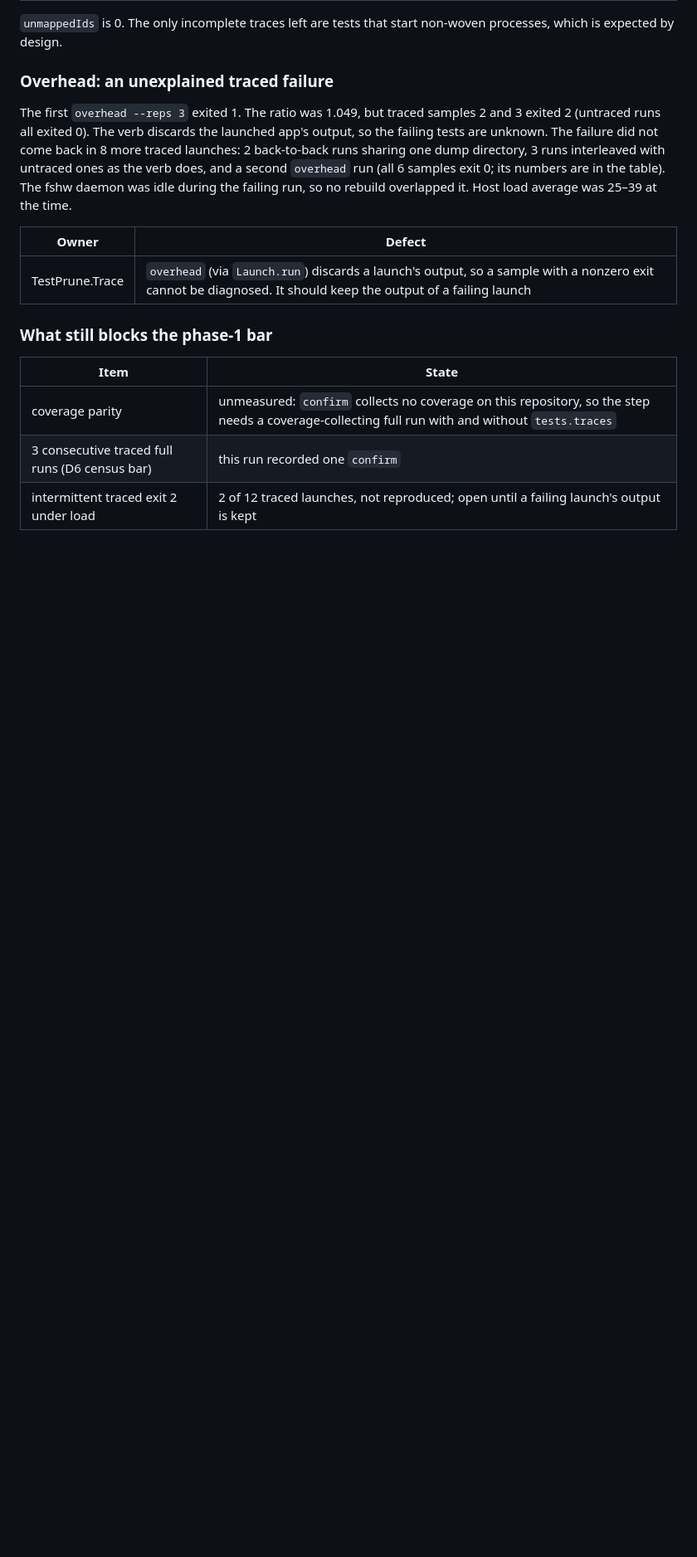
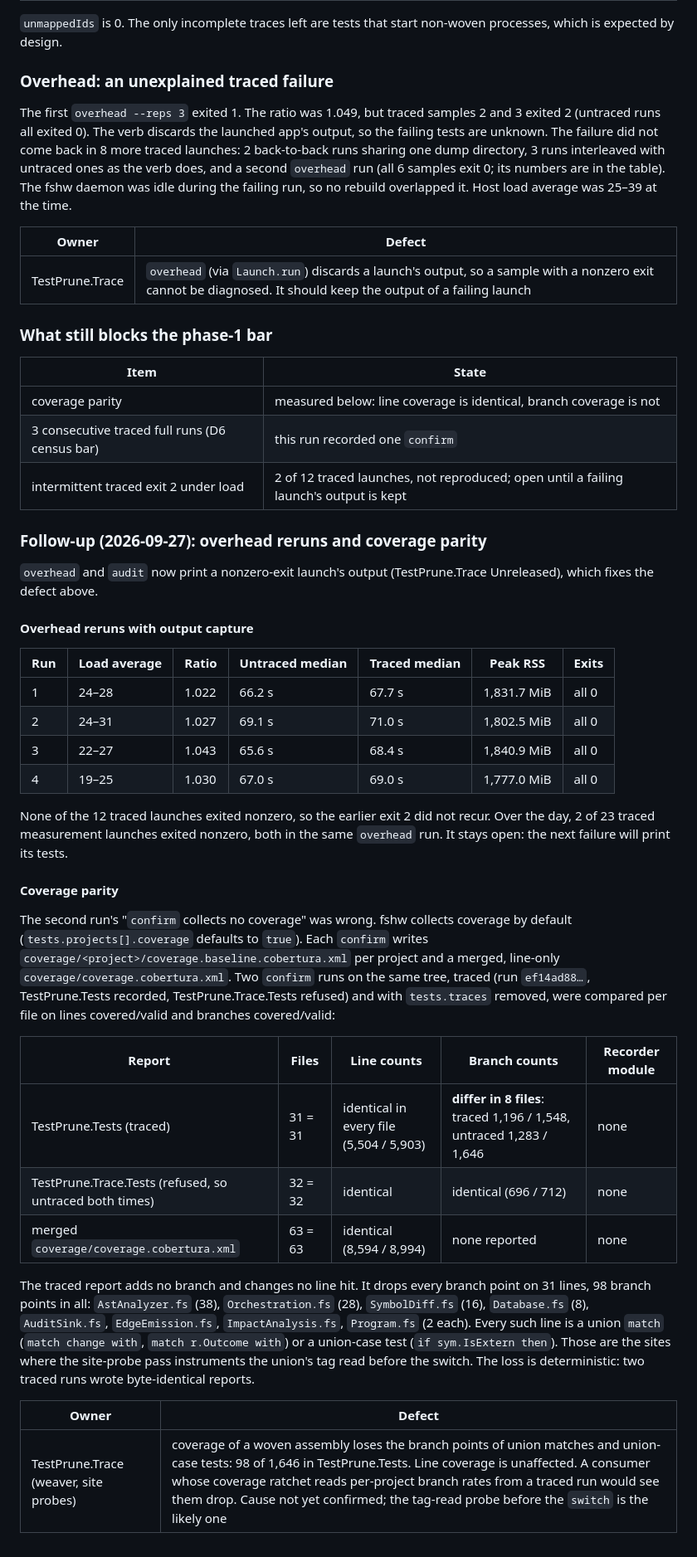
Before and after one commit to michaelglass/TestPrune, a Markdown page: docs/plans/2026-09-25-recorded-per-test-traces-phase1-results.md, the part around one of its changes. Shown at 83% size. Rendered like a GitHub page; blank space fills up the shorter version.

Commit message:
Record coverage parity and the overhead reruns for phase 1
Four overhead reruns with output capture pass (1.022-1.043), and none of their
12 traced launches exits nonzero. Coverage parity is measurable: confirm
collects per-project cobertura by default. Line coverage of the traced run
matches the untraced one in every file, and no recorder module appears. But
the traced report drops the branch points of union matches and union-case
tests (98 of 1,646 in TestPrune.Tests), so the parity bar fails on branches.

Co-Authored-By: Claude Opus 5.5 (1M context) <noreply@anthropic.com>

```diff
--- a/docs/plans/2026-09-25-recorded-per-test-traces-phase1-results.md
+++ b/docs/plans/2026-09-25-recorded-per-test-traces-phase1-results.md
@@ -142,6 +142,49 @@ Host load average was 25–39 at the time.
 
 | Item | State |
 |---|---|
-| coverage parity | unmeasured: `confirm` collects no coverage on this repository, so the step needs a coverage-collecting full run with and without `tests.traces` |
+| coverage parity | measured below: line coverage is identical, branch coverage is not |
 | 3 consecutive traced full runs (D6 census bar) | this run recorded one `confirm` |
 | intermittent traced exit 2 under load | 2 of 12 traced launches, not reproduced; open until a failing launch's output is kept |
+
+### Follow-up (2026-09-27): overhead reruns and coverage parity
+
+`overhead` and `audit` now print a nonzero-exit launch's output (TestPrune.Trace Unreleased), which fixes
+the defect above.
+
+#### Overhead reruns with output capture
+
+| Run | Load average | Ratio | Untraced median | Traced median | Peak RSS | Exits |
+|---|---|---|---|---|---|---|
+| 1 | 24–28 | 1.022 | 66.2 s | 67.7 s | 1,831.7 MiB | all 0 |
+| 2 | 24–31 | 1.027 | 69.1 s | 71.0 s | 1,802.5 MiB | all 0 |
+| 3 | 22–27 | 1.043 | 65.6 s | 68.4 s | 1,840.9 MiB | all 0 |
+| 4 | 19–25 | 1.030 | 67.0 s | 69.0 s | 1,777.0 MiB | all 0 |
+
+None of the 12 traced launches exited nonzero, so the earlier exit 2 did not recur. Over the day, 2 of 23
+traced measurement launches exited nonzero, both in the same `overhead` run. It stays open: the next failure will print its tests.
+
+#### Coverage parity
+
+The second run's "`confirm` collects no coverage" was wrong. fshw collects coverage by default
+(`tests.projects[].coverage` defaults to `true`). Each `confirm` writes
+`coverage/<project>/coverage.baseline.cobertura.xml` per project and a merged, line-only
+`coverage/coverage.cobertura.xml`. Two `confirm` runs on the same tree, traced (run `ef14ad88…`, TestPrune.Tests
+recorded, TestPrune.Trace.Tests refused) and with `tests.traces` removed, were compared per file on lines
+covered/valid and branches covered/valid:
+
+| Report | Files | Line counts | Branch counts | Recorder module |
+|---|---|---|---|---|
+| TestPrune.Tests (traced) | 31 = 31 | identical in every file (5,504 / 5,903) | **differ in 8 files**: traced 1,196 / 1,548, untraced 1,283 / 1,646 | none |
+| TestPrune.Trace.Tests (refused, so untraced both times) | 32 = 32 | identical | identical (696 / 712) | none |
+| merged `coverage/coverage.cobertura.xml` | 63 = 63 | identical (8,594 / 8,994) | none reported | none |
+
+The traced report adds no branch and changes no line hit. It drops every branch point on 31 lines, 98 branch
+points in all: `AstAnalyzer.fs` (38), `Orchestration.fs` (28), `SymbolDiff.fs` (16), `Database.fs` (8),
+`AuditSink.fs`, `EdgeEmission.fs`, `ImpactAnalysis.fs`, `Program.fs` (2 each). Every such line is a union
+`match` (`match change with`, `match r.Outcome with`) or a union-case test (`if sym.IsExtern then`). Those
+are the sites where the site-probe pass instruments the union's tag read before the switch. The loss is
+deterministic: two traced runs wrote byte-identical reports.
+
+| Owner | Defect |
+|---|---|
+| TestPrune.Trace (weaver, site probes) | coverage of a woven assembly loses the branch points of union matches and union-case tests: 98 of 1,646 in TestPrune.Tests. Line coverage is unaffected. A consumer whose coverage ratchet reads per-project branch rates from a traced run would see them drop. Cause not yet confirmed; the tag-read probe before the `switch` is the likely one |
```
Also changed, not shown: other parts of docs/plans/2026-09-25-recorded-per-test-traces-phase1-results.md (+1 -1 lines).
